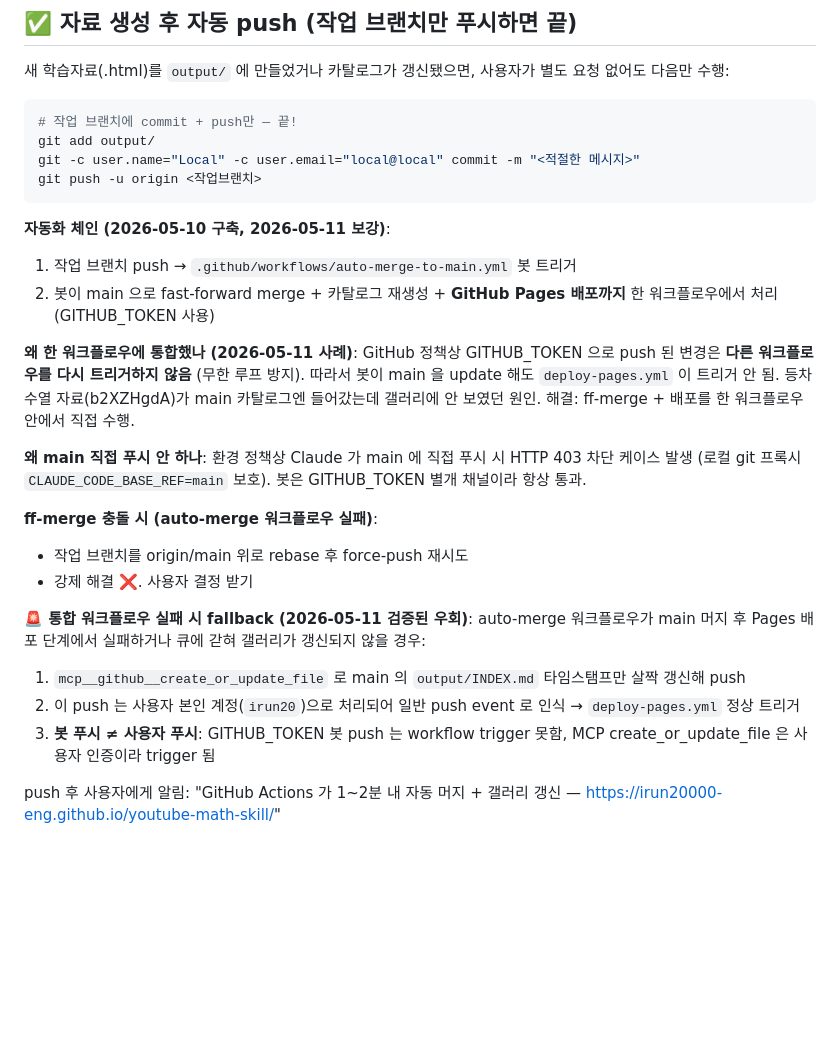
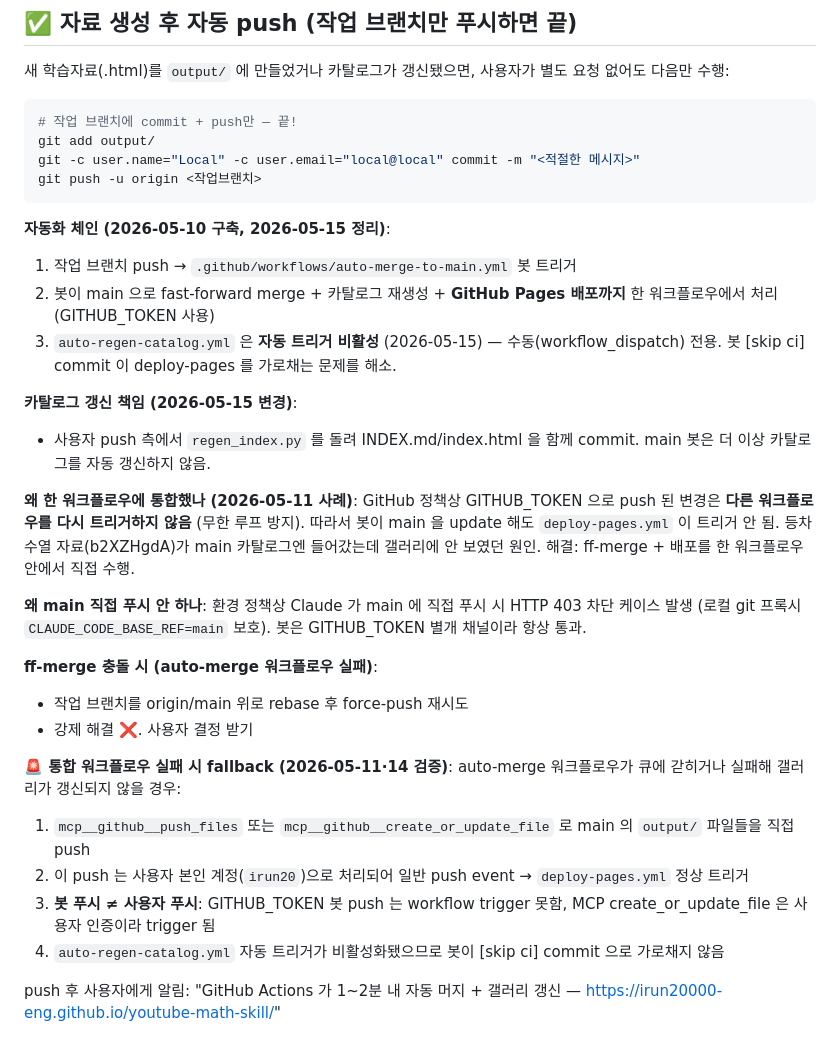
Before and after one commit to irun20000-eng/youtube-math-skill, a Markdown page: CLAUDE.md, the part around the change. Rendered like a GitHub page; blank space fills up the shorter version.

Commit message:
docs(CLAUDE.md): auto-regen-catalog 비활성화 반영 + fallback 매뉴얼 갱신
봇이 [skip ci] commit으로 deploy-pages를 가로채는 문제 해결:
- auto-regen-catalog.yml 자동 트리거 비활성, 수동 전용
- 카탈로그 갱신 책임은 사용자 push 측으로 이전
- MCP push_files / create_or_update_file fallback이 사용자 인증 채널이라
  봇과 충돌 없이 deploy-pages 트리거 가능함을 명시

https://claude.ai/code/session_01T1aPFBv9VLTUUCUa68t6i5

````diff
--- a/CLAUDE.md
+++ b/CLAUDE.md
@@ -57,9 +57,13 @@ git -c user.name="Local" -c user.email="local@local" commit -m "<적절한 메
 git push -u origin <작업브랜치>
 ```
 
-**자동화 체인 (2026-05-10 구축, 2026-05-11 보강)**:
+**자동화 체인 (2026-05-10 구축, 2026-05-15 정리)**:
 1. 작업 브랜치 push → `.github/workflows/auto-merge-to-main.yml` 봇 트리거
 2. 봇이 main 으로 fast-forward merge + 카탈로그 재생성 + **GitHub Pages 배포까지** 한 워크플로우에서 처리 (GITHUB_TOKEN 사용)
+3. `auto-regen-catalog.yml` 은 **자동 트리거 비활성** (2026-05-15) — 수동(workflow_dispatch) 전용. 봇 [skip ci] commit 이 deploy-pages 를 가로채는 문제를 해소.
+
+**카탈로그 갱신 책임 (2026-05-15 변경)**:
+- 사용자 push 측에서 `regen_index.py` 를 돌려 INDEX.md/index.html 을 함께 commit. main 봇은 더 이상 카탈로그를 자동 갱신하지 않음.
 
 **왜 한 워크플로우에 통합했나 (2026-05-11 사례)**: GitHub 정책상 GITHUB_TOKEN 으로 push 된 변경은 **다른 워크플로우를 다시 트리거하지 않음** (무한 루프 방지). 따라서 봇이 main 을 update 해도 `deploy-pages.yml` 이 트리거 안 됨. 등차수열 자료(b2XZHgdA)가 main 카탈로그엔 들어갔는데 갤러리에 안 보였던 원인. 해결: ff-merge + 배포를 한 워크플로우 안에서 직접 수행.
 
@@ -69,11 +73,12 @@ git push -u origin <작업브랜치>
 - 작업 브랜치를 origin/main 위로 rebase 후 force-push 재시도
 - 강제 해결 ❌. 사용자 결정 받기
 
-**🚨 통합 워크플로우 실패 시 fallback (2026-05-11 검증된 우회)**:
-auto-merge 워크플로우가 main 머지 후 Pages 배포 단계에서 실패하거나 큐에 갇혀 갤러리가 갱신되지 않을 경우:
-1. `mcp__github__create_or_update_file` 로 main 의 `output/INDEX.md` 타임스탬프만 살짝 갱신해 push
-2. 이 push 는 사용자 본인 계정(`irun20`)으로 처리되어 일반 push event 로 인식 → `deploy-pages.yml` 정상 트리거
+**🚨 통합 워크플로우 실패 시 fallback (2026-05-11·14 검증)**:
+auto-merge 워크플로우가 큐에 갇히거나 실패해 갤러리가 갱신되지 않을 경우:
+1. `mcp__github__push_files` 또는 `mcp__github__create_or_update_file` 로 main 의 `output/` 파일들을 직접 push
+2. 이 push 는 사용자 본인 계정(`irun20`)으로 처리되어 일반 push event → `deploy-pages.yml` 정상 트리거
 3. **봇 푸시 ≠ 사용자 푸시**: GITHUB_TOKEN 봇 push 는 workflow trigger 못함, MCP create_or_update_file 은 사용자 인증이라 trigger 됨
+4. `auto-regen-catalog.yml` 자동 트리거가 비활성화됐으므로 봇이 [skip ci] commit 으로 가로채지 않음
 
 push 후 사용자에게 알림: "GitHub Actions 가 1~2분 내 자동 머지 + 갤러리 갱신 — https://irun20000-eng.github.io/youtube-math-skill/"
 
````
